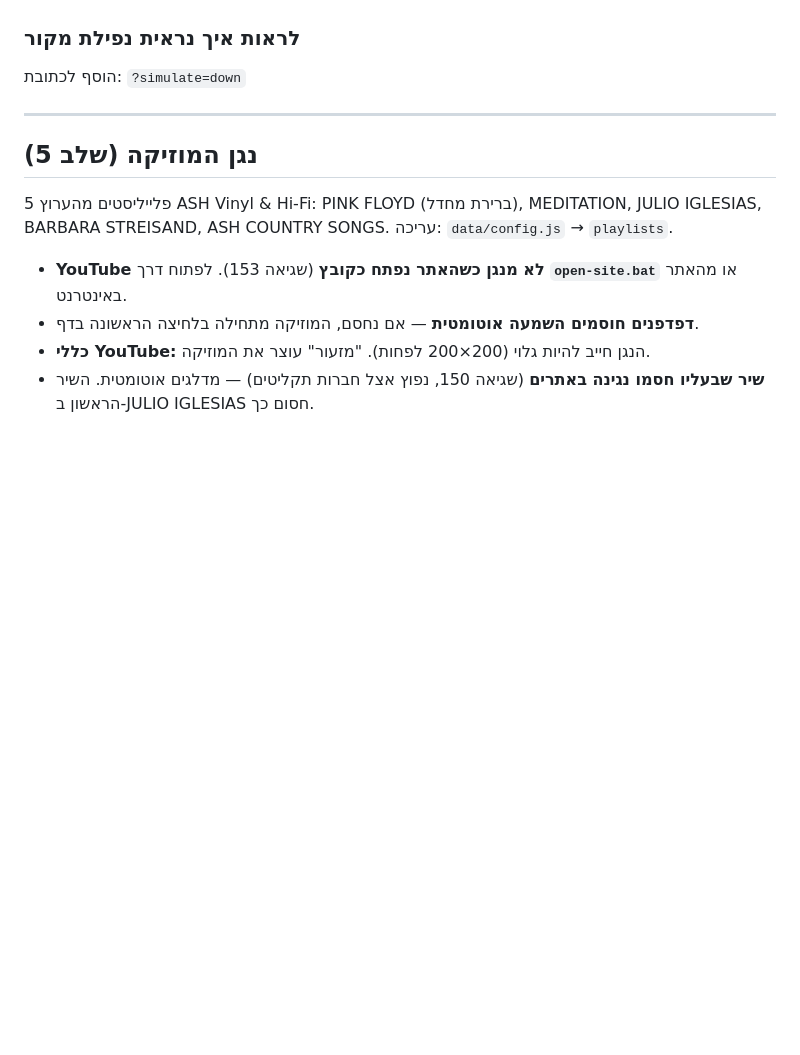
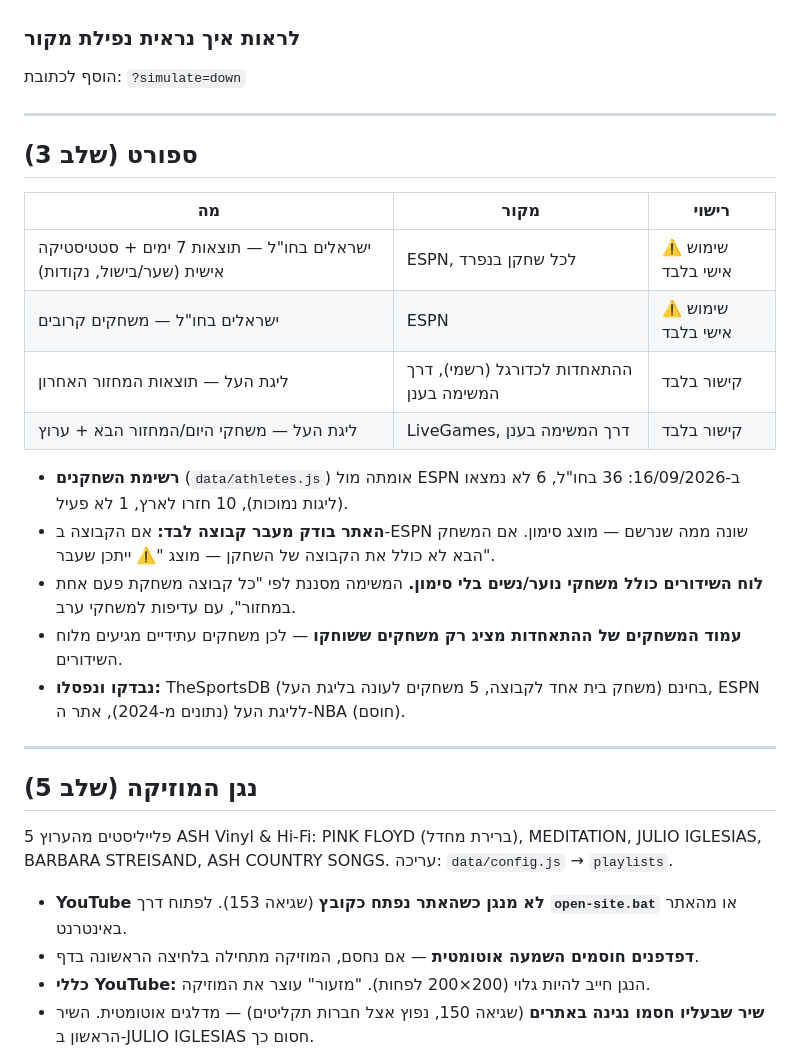
Before and after one commit to ashbaruh/news-site, a Markdown page: docs/README.md, the part around the change. GitHub-like rendering; blank space fills up the shorter version.

Commit message:
docs: sports section

```diff
--- a/docs/README.md
+++ b/docs/README.md
@@ -102,6 +102,23 @@
 
 ---
 
+## ספורט (שלב 3)
+
+| מה | מקור | רישוי |
+|---|---|---|
+| ישראלים בחו"ל — תוצאות 7 ימים + סטטיסטיקה אישית (שער/בישול, נקודות) | ESPN, לכל שחקן בנפרד | ⚠️ שימוש אישי בלבד |
+| ישראלים בחו"ל — משחקים קרובים | ESPN | ⚠️ שימוש אישי בלבד |
+| ליגת העל — תוצאות המחזור האחרון | ההתאחדות לכדורגל (רשמי), דרך המשימה בענן | קישור בלבד |
+| ליגת העל — משחקי היום/המחזור הבא + ערוץ | LiveGames, דרך המשימה בענן | קישור בלבד |
+
+- **רשימת השחקנים** (`data/athletes.js`) אומתה מול ESPN ב-16/09/2026: 36 בחו"ל, 6 לא נמצאו (ליגות נמוכות), 10 חזרו לארץ, 1 לא פעיל.
+- **האתר בודק מעבר קבוצה לבד:** אם הקבוצה ב-ESPN שונה ממה שנרשם — מוצג סימון. אם המשחק הבא לא כולל את הקבוצה של השחקן — מוצג "⚠️ ייתכן שעבר".
+- **לוח השידורים כולל משחקי נוער/נשים בלי סימון.** המשימה מסננת לפי "כל קבוצה משחקת פעם אחת במחזור", עם עדיפות למשחקי ערב.
+- **עמוד המשחקים של ההתאחדות מציג רק משחקים ששוחקו** — לכן משחקים עתידיים מגיעים מלוח השידורים.
+- **נבדקו ונפסלו:** TheSportsDB בחינם (משחק בית אחד לקבוצה, 5 משחקים לעונה בליגת העל), ESPN לליגת העל (נתונים מ-2024), אתר ה-NBA (חוסם).
+
+---
+
 ## נגן המוזיקה (שלב 5)
 
 5 פלייליסטים מהערוץ ASH Vinyl & Hi-Fi: PINK FLOYD (ברירת מחדל), MEDITATION, JULIO IGLESIAS, BARBARA STREISAND, ASH COUNTRY SONGS. עריכה: `data/config.js` → `playlists`.
```
